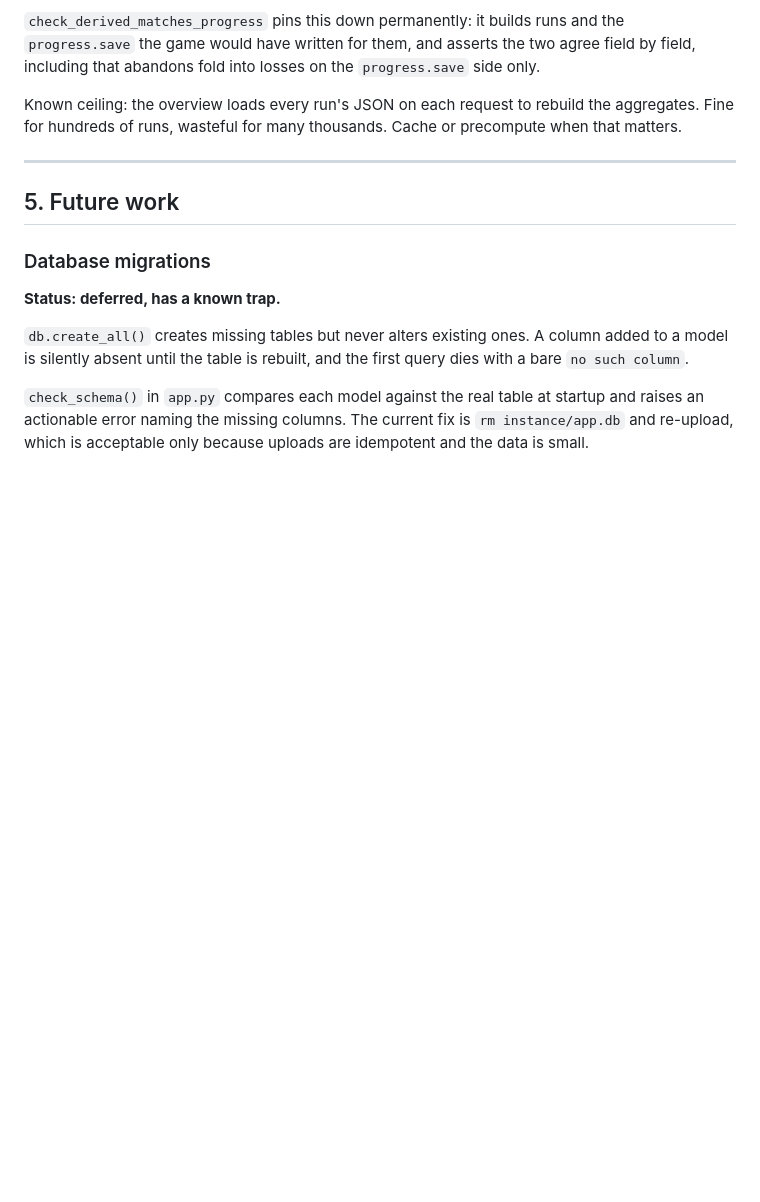
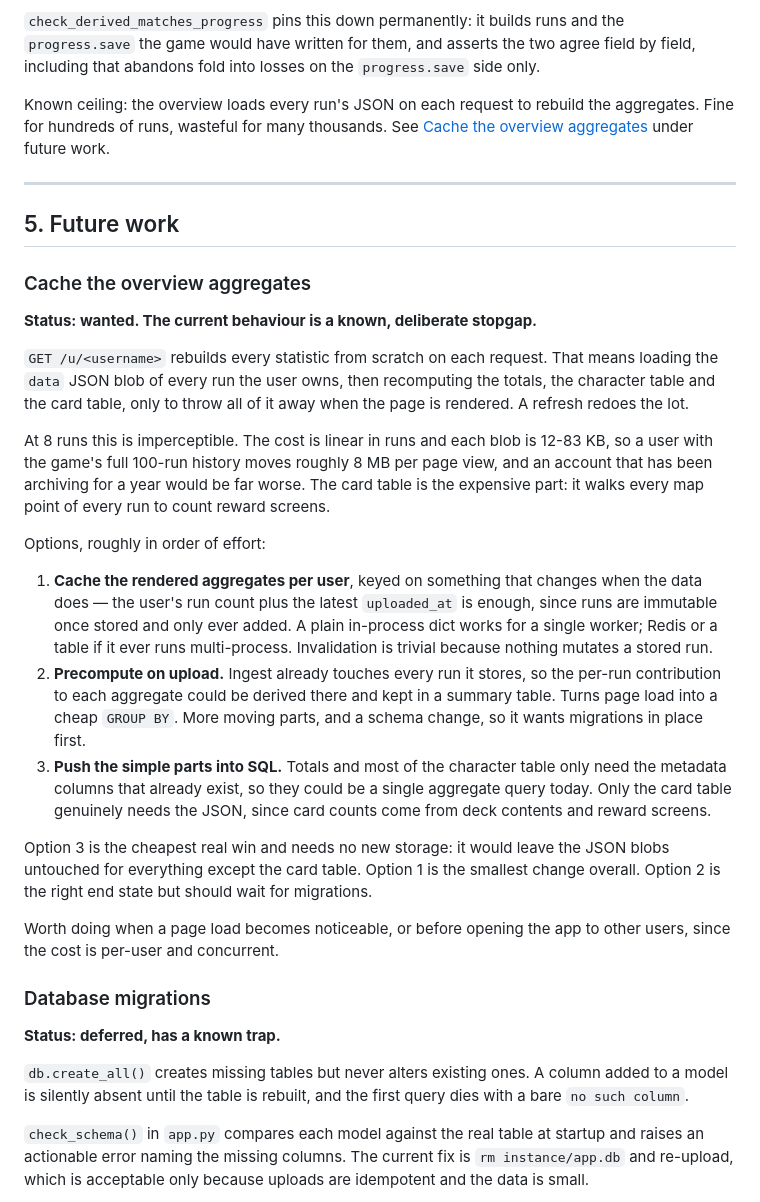
Before and after one commit to tim-alt-delete/sts2-run-data-dashboard, a Markdown page: docs/PLAN.md, the part around the change. GitHub-like rendering; blank space fills up the shorter version.

Commit message:
docs: record caching the overview aggregates as future work
The overview rebuilds every statistic from every run's JSON on each
request, which is deliberate for now but does not scale. Writes down why,
what it costs, and three ways out, so the choice is made from the notes
rather than rediscovered.

Also links the phase 4 note to the new section so the two do not drift.

```diff
--- a/docs/PLAN.md
+++ b/docs/PLAN.md
@@ -269,12 +269,52 @@ agree field by field, including that abandons fold into losses on the
 `progress.save` side only.
 
 Known ceiling: the overview loads every run's JSON on each request to rebuild
-the aggregates. Fine for hundreds of runs, wasteful for many thousands. Cache
-or precompute when that matters.
+the aggregates. Fine for hundreds of runs, wasteful for many thousands. See
+[Cache the overview aggregates](#cache-the-overview-aggregates) under future
+work.
 
 ---
 
 ## 5. Future work
+
+### Cache the overview aggregates
+
+**Status: wanted. The current behaviour is a known, deliberate stopgap.**
+
+`GET /u/<username>` rebuilds every statistic from scratch on each request. That
+means loading the `data` JSON blob of every run the user owns, then recomputing
+the totals, the character table and the card table, only to throw all of it
+away when the page is rendered. A refresh redoes the lot.
+
+At 8 runs this is imperceptible. The cost is linear in runs and each blob is
+12-83 KB, so a user with the game's full 100-run history moves roughly 8 MB per
+page view, and an account that has been archiving for a year would be far
+worse. The card table is the expensive part: it walks every map point of every
+run to count reward screens.
+
+Options, roughly in order of effort:
+
+1. **Cache the rendered aggregates per user**, keyed on something that changes
+   when the data does — the user's run count plus the latest `uploaded_at` is
+   enough, since runs are immutable once stored and only ever added. A plain
+   in-process dict works for a single worker; Redis or a table if it ever runs
+   multi-process. Invalidation is trivial because nothing mutates a stored run.
+2. **Precompute on upload.** Ingest already touches every run it stores, so the
+   per-run contribution to each aggregate could be derived there and kept in a
+   summary table. Turns page load into a cheap `GROUP BY`. More moving parts,
+   and a schema change, so it wants migrations in place first.
+3. **Push the simple parts into SQL.** Totals and most of the character table
+   only need the metadata columns that already exist, so they could be a single
+   aggregate query today. Only the card table genuinely needs the JSON, since
+   card counts come from deck contents and reward screens.
+
+Option 3 is the cheapest real win and needs no new storage: it would leave the
+JSON blobs untouched for everything except the card table. Option 1 is the
+smallest change overall. Option 2 is the right end state but should wait for
+migrations.
+
+Worth doing when a page load becomes noticeable, or before opening the app to
+other users, since the cost is per-user and concurrent.
 
 ### Database migrations
 
```
